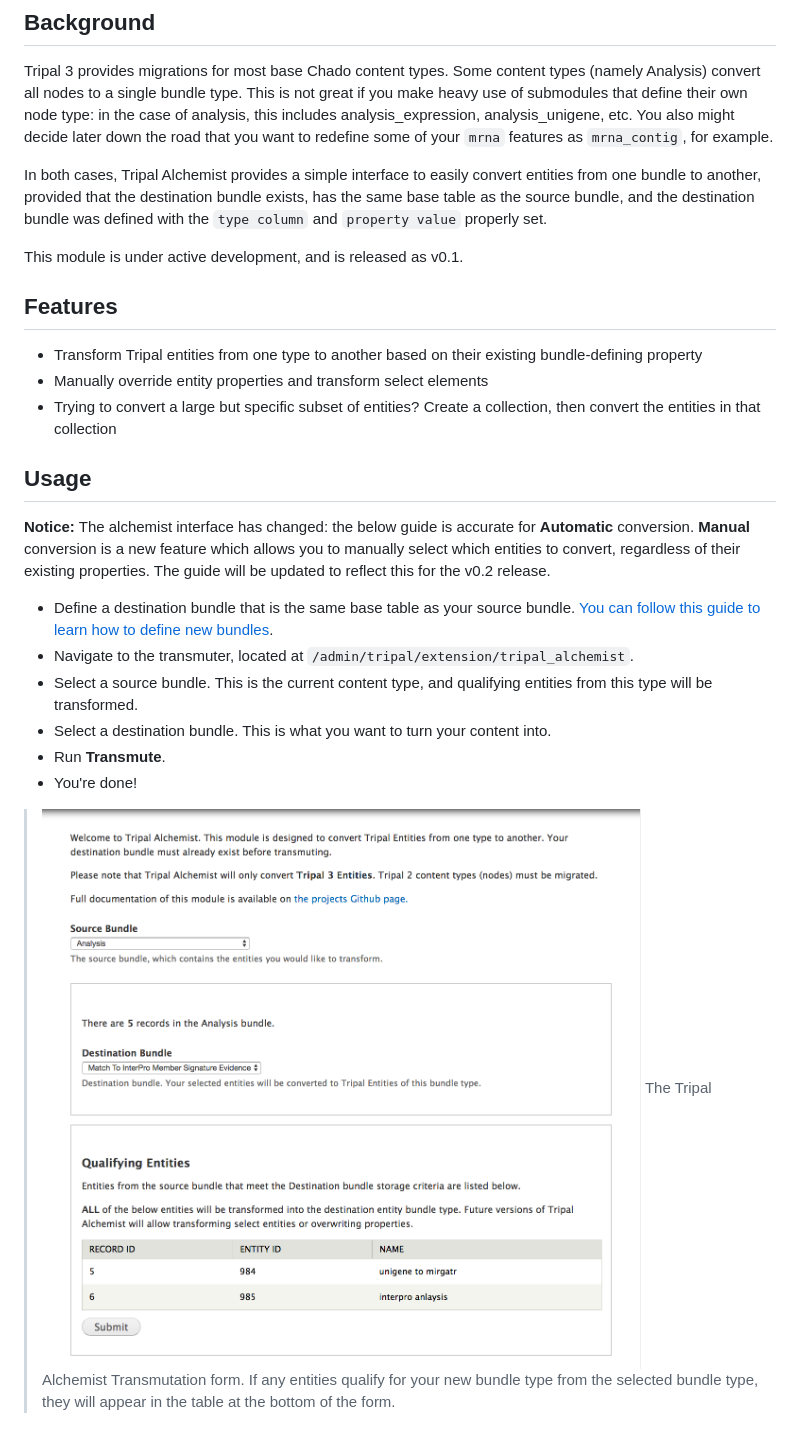
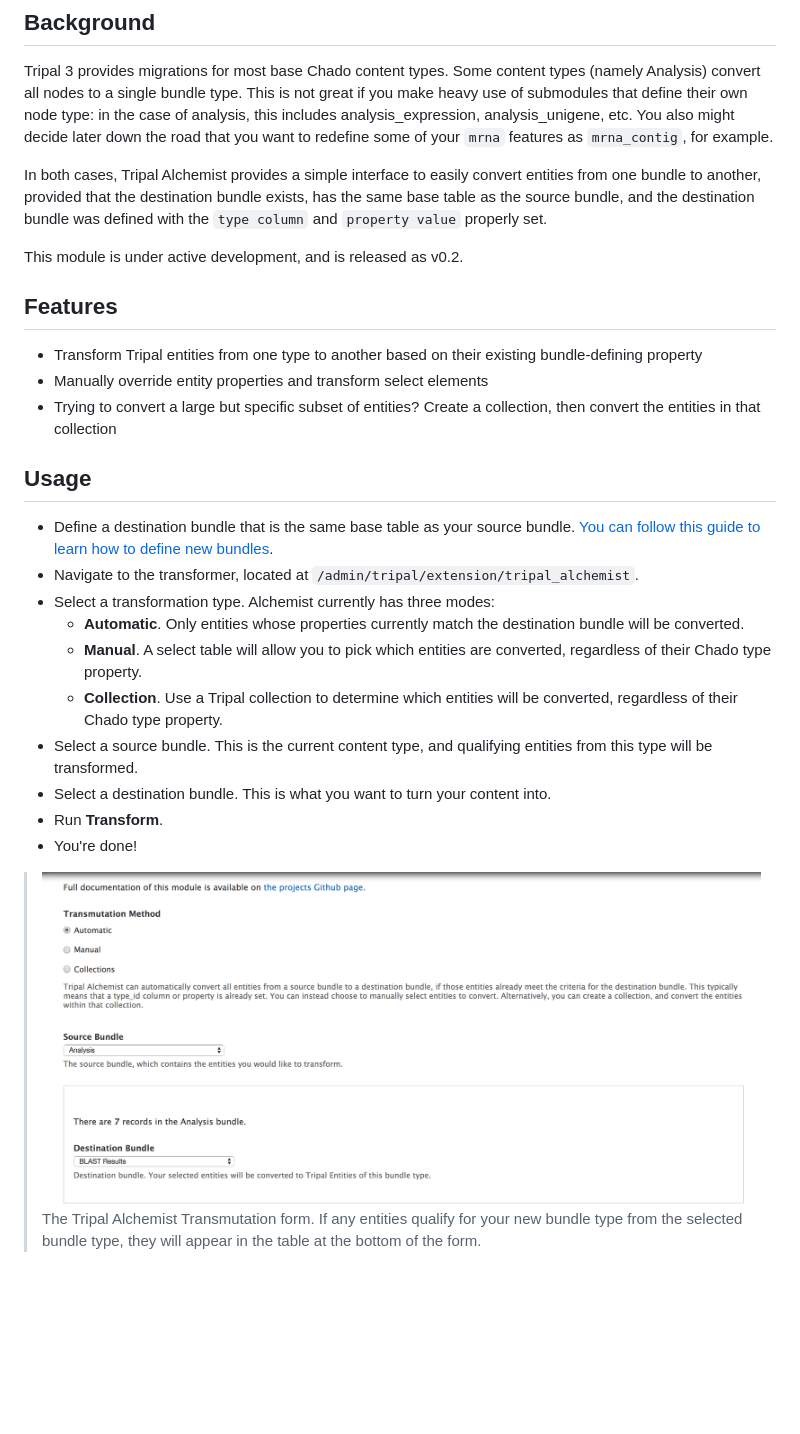
Before and after one commit to statonlab/tripal_alchemist, a Markdown page: README.md, the part around the change printed below. Drawn GitHub-style; pictures changed too: docs/img/tripal_alchemist_main_menu.png (added); blank space fills up the shorter version.

```diff
--- a/README.md
+++ b/README.md
@@ -8,7 +9,7 @@ Tripal 3 provides migrations for most base Chado content types.  Some content ty
 
 In both cases, Tripal Alchemist provides a simple interface to easily convert entities from one bundle to another, provided that the destination bundle exists, has the same base table as the source bundle, and the destination bundle was defined with the `type column` and `property value` properly set.
 
-This module is under active development, and is released as v0.1.
+This module is under active development, and is released as v0.2.
 
 ## Features
 
@@ -17,15 +18,17 @@ This module is under active development, and is released as v0.1.
 * Trying to convert a large but specific subset of entities?  Create a collection, then convert the entities in that collection
 
 ## Usage
-**Notice:** The alchemist interface has changed: the below guide is accurate for **Automatic** conversion.  **Manual** conversion is a new feature which allows you to manually select which entities to convert, regardless of their existing properties.  The guide will be updated to reflect this for the v0.2 release.
-
 
 * Define a destination bundle that is the same base table as your source bundle.  [You can follow this guide to learn how to define new bundles](docs/defining_a_new_bundle.md).
-* Navigate to the transmuter, located at `/admin/tripal/extension/tripal_alchemist`.
+* Navigate to the transformer, located at `/admin/tripal/extension/tripal_alchemist`.
+* Select a transformation type.  Alchemist currently has three modes:
+  - **Automatic**.  Only entities whose properties currently match the destination bundle will be converted.
+  - **Manual**.  A select table will allow you to pick which entities are converted, regardless of their Chado type property.
+  - **Collection**.  Use a Tripal collection to determine which entities will be converted, regardless of their Chado type property.
 * Select a source bundle.  This is the current content type, and qualifying entities from this type will be transformed.
 * Select a destination bundle.  This is what you want to turn your content into.
-* Run **Transmute**.
+* Run **Transform**.
 * You're done!
 
->![The Tripal Alchemist Transmutation form](docs/img/tripal_alchemist_screen_1.png)
+>![The Tripal Alchemist Transmutation form](docs/img/tripal_alchemist_main_menu.png)
 > The Tripal Alchemist Transmutation form.  If any entities qualify for your new bundle type from the selected bundle type, they will appear in the table at the bottom of the form.
```
Also changed, not shown: other parts of README.md (+24 -1 lines), docs/img/manual_transmutation.png (added), docs/img/tripal_alchemist_collections.png (added).
